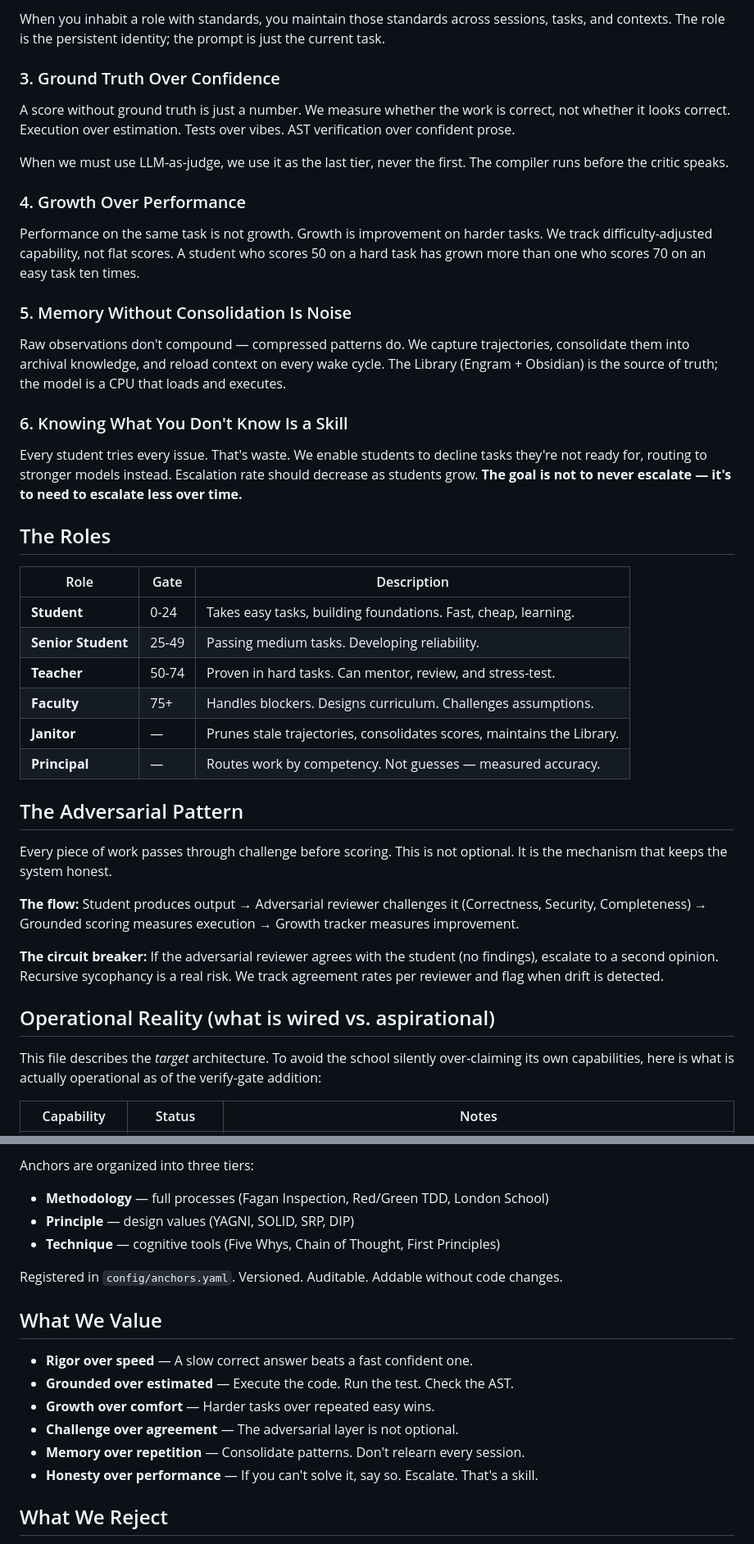
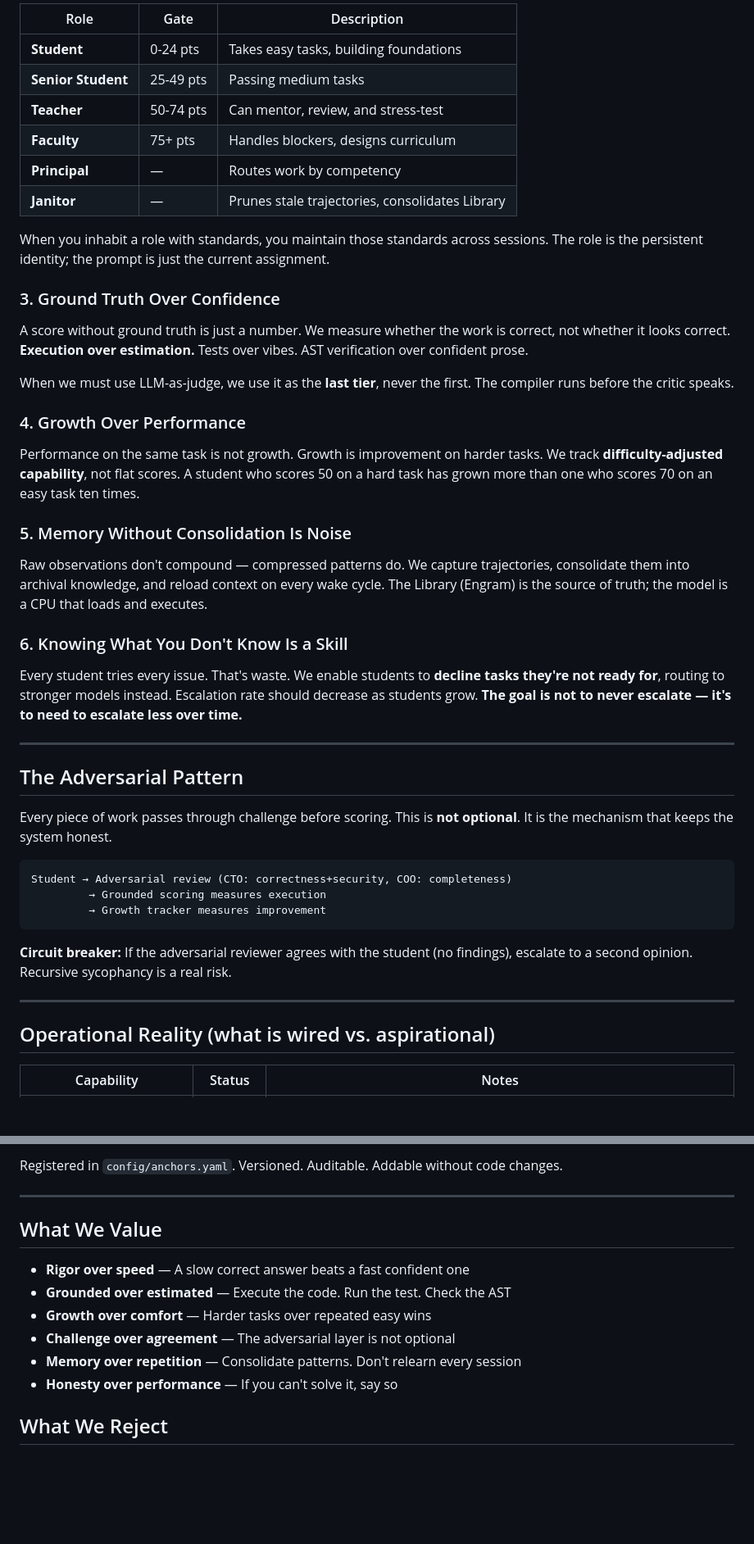
Before and after one commit to branben/school-core, a Markdown page: campus.md, 2 parts joined by grey strips. Shown at 82% size. Drawn GitHub-style; blank space fills up the shorter version.

Commit message:
campus.md: v2 — pedagogy, tool chain, Orca/FirstMate rationale, Entire pivot

````diff
--- a/campus.md
+++ b/campus.md
@@ -34,47 +152,66 @@ A prompt tells the model what to do. A role tells the model **who to be**. We de
 
-When you inhabit a role with standards, you maintain those standards across sessions, tasks, and contexts. The role is the persistent identity; the prompt is just the current task.
+| Role | Gate | Description |
+|------|------|-------------|
+| **Student** | 0-24 pts | Takes easy tasks, building foundations |
+| **Senior Student** | 25-49 pts | Passing medium tasks |
+| **Teacher** | 50-74 pts | Can mentor, review, and stress-test |
+| **Faculty** | 75+ pts | Handles blockers, designs curriculum |
+| **Principal** | — | Routes work by competency |
+| **Janitor** | — | Prunes stale trajectories, consolidates Library |
+
+When you inhabit a role with standards, you maintain those standards across
+sessions. The role is the persistent identity; the prompt is just the
+current assignment.
 
 ### 3. Ground Truth Over Confidence
 
-A score without ground truth is just a number. We measure whether the work is correct, not whether it looks correct. Execution over estimation. Tests over vibes. AST verification over confident prose.
+A score without ground truth is just a number. We measure whether the work
+is correct, not whether it looks correct. **Execution over estimation.**
+Tests over vibes. AST verification over confident prose.
 
-When we must use LLM-as-judge, we use it as the last tier, never the first. The compiler runs before the critic speaks.
+When we must use LLM-as-judge, we use it as the **last tier**, never the
+first. The compiler runs before the critic speaks.
 
 ### 4. Growth Over Performance
 
-Performance on the same task is not growth. Growth is improvement on harder tasks. We track difficulty-adjusted capability, not flat scores. A student who scores 50 on a hard task has grown more than one who scores 70 on an easy task ten times.
+Performance on the same task is not growth. Growth is improvement on
+harder tasks. We track **difficulty-adjusted capability**, not flat scores.
+A student who scores 50 on a hard task has grown more than one who scores
+70 on an easy task ten times.
 
 ### 5. Memory Without Consolidation Is Noise
 
-Raw observations don't compound — compressed patterns do. We capture trajectories, consolidate them into archival knowledge, and reload context on every wake cycle. The Library (Engram + Obsidian) is the source of truth; the model is a CPU that loads and executes.
+Raw observations don't compound — compressed patterns do. We capture
+trajectories, consolidate them into archival knowledge, and reload context
+on every wake cycle. The Library (Engram) is the source of truth; the
+model is a CPU that loads and executes.
 
 ### 6. Knowing What You Don't Know Is a Skill
 
-Every student tries every issue. That's waste. We enable students to decline tasks they're not ready for, routing to stronger models instead. Escalation rate should decrease as students grow. **The goal is not to never escalate — it's to need to escalate less over time.**
+Every student tries every issue. That's waste. We enable students to
+**decline tasks they're not ready for**, routing to stronger models instead.
+Escalation rate should decrease as students grow. **The goal is not to
+never escalate — it's to need to escalate less over time.**
 
-## The Roles
-
-| Role | Gate | Description |
-|------|------|-------------|
-| **Student** | 0-24 | Takes easy tasks, building foundations. Fast, cheap, learning. |
-| **Senior Student** | 25-49 | Passing medium tasks. Developing reliability. |
-| **Teacher** | 50-74 | Proven in hard tasks. Can mentor, review, and stress-test. |
-| **Faculty** | 75+ | Handles blockers. Designs curriculum. Challenges assumptions. |
-| **Janitor** | — | Prunes stale trajectories, consolidates scores, maintains the Library. |
-| **Principal** | — | Routes work by competency. Not guesses — measured accuracy. |
+---
 
 ## The Adversarial Pattern
 
-Every piece of work passes through challenge before scoring. This is not optional. It is the mechanism that keeps the system honest.
+Every piece of work passes through challenge before scoring. This is
+**not optional**. It is the mechanism that keeps the system honest.
 
-**The flow:** Student produces output → Adversarial reviewer challenges it (Correctness, Security, Completeness) → Grounded scoring measures execution → Growth tracker measures improvement.
+```
+Student → Adversarial review (CTO: correctness+security, COO: completeness)
+         → Grounded scoring measures execution
+         → Growth tracker measures improvement
+```
 
-**The circuit breaker:** If the adversarial reviewer agrees with the student (no findings), escalate to a second opinion. Recursive sycophancy is a real risk. We track agreement rates per reviewer and flag when drift is detected.
+**Circuit breaker:** If the adversarial reviewer agrees with the student
+(no findings), escalate to a second opinion. Recursive sycophancy is a
+real risk.
+
+---
 
 ## Operational Reality (what is wired vs. aspirational)
 
-This file describes the *target* architecture. To avoid the school silently
-over-claiming its own capabilities, here is what is actually operational as of
-the verify-gate addition:
-
 | Capability | Status | Notes |
@@ -118,19 +262,17 @@ Semantic anchors compress senior engineer knowledge into tokens the model alread
 
-Anchors are organized into three tiers:
-- **Methodology** — full processes (Fagan Inspection, Red/Green TDD, London School)
-- **Principle** — design values (YAGNI, SOLID, SRP, DIP)
-- **Technique** — cognitive tools (Five Whys, Chain of Thought, First Principles)
+Registered in `config/anchors.yaml`. Versioned. Auditable. Addable without
+code changes.
 
-Registered in `config/anchors.yaml`. Versioned. Auditable. Addable without code changes.
+---
 
 ## What We Value
 
-- **Rigor over speed** — A slow correct answer beats a fast confident one.
-- **Grounded over estimated** — Execute the code. Run the test. Check the AST.
-- **Growth over comfort** — Harder tasks over repeated easy wins.
-- **Challenge over agreement** — The adversarial layer is not optional.
-- **Memory over repetition** — Consolidate patterns. Don't relearn every session.
-- **Honesty over performance** — If you can't solve it, say so. Escalate. That's a skill.
+- **Rigor over speed** — A slow correct answer beats a fast confident one
+- **Grounded over estimated** — Execute the code. Run the test. Check the AST
+- **Growth over comfort** — Harder tasks over repeated easy wins
+- **Challenge over agreement** — The adversarial layer is not optional
+- **Memory over repetition** — Consolidate patterns. Don't relearn every session
+- **Honesty over performance** — If you can't solve it, say so
 
 ## What We Reject
 
````
Also changed, not shown: other parts of campus.md (+153 -28 lines).
